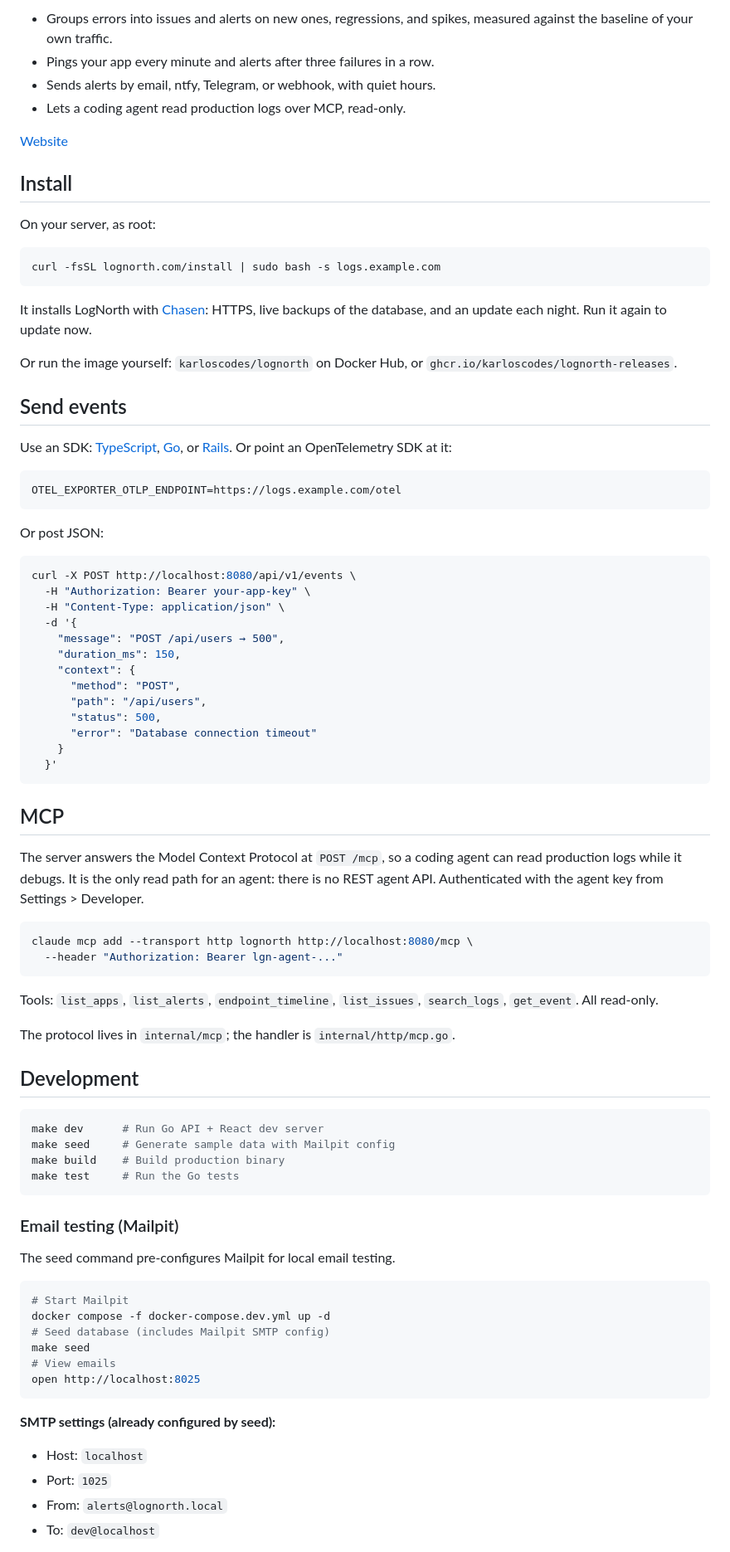
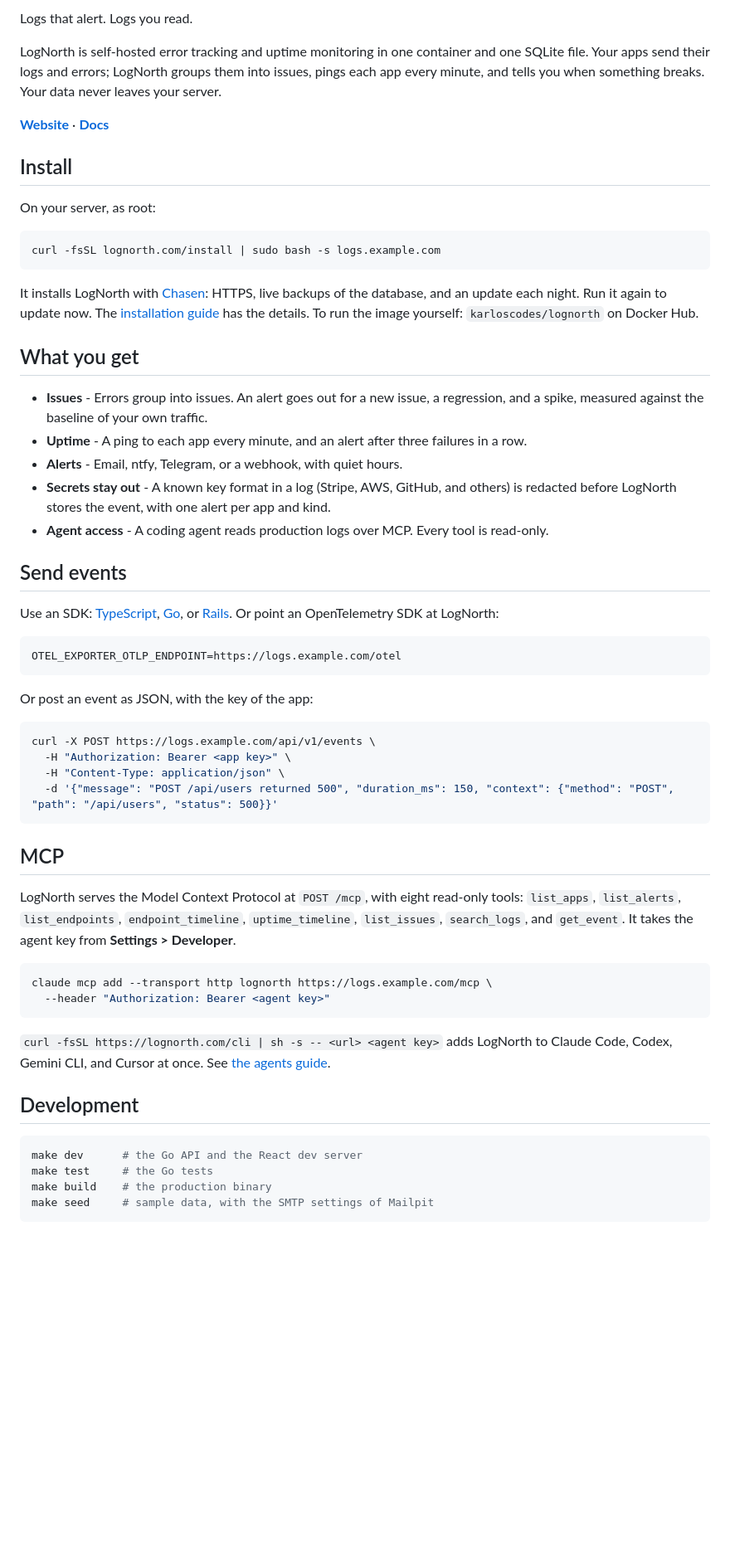
Before and after one commit to karloscodes/lognorth, a Markdown page: README.md, the part around one of its changes. Shown at 83% size. GitHub-like rendering; blank space fills up the shorter version.

Commit message:
README in the shared shape [ci skip]
A Markdown title, one line of badges (CI, the release, Docker pulls for a
product, the license), what it is, Install, Use, the sections of the type,
Development, and License last. No em dashes. The facts stay: each one
checked against the code, the install script, or the docs.

Claude-Session: https://claude.ai/code/session_01TPK7j3xrudGFpmpUejvGBS

````diff
--- a/README.md
+++ b/README.md
@@ -5,11 +4,9 @@ and one SQLite file. Your data never leaves your server.
 
-- Groups errors into issues and alerts on new ones, regressions, and spikes,
-  measured against the baseline of your own traffic.
-- Pings your app every minute and alerts after three failures in a row.
-- Sends alerts by email, ntfy, Telegram, or webhook, with quiet hours.
-- Lets a coding agent read production logs over MCP, read-only.
+Logs that alert. Logs you read.
 
-[Website](https://lognorth.com)
+LogNorth is self-hosted error tracking and uptime monitoring in one container and one SQLite file. Your apps send their logs and errors; LogNorth groups them into issues, pings each app every minute, and tells you when something breaks. Your data never leaves your server.
+
+**[Website](https://lognorth.com)** · **[Docs](https://lognorth.com/docs/)**
 
 ## Install
 
@@ -19,83 +16,50 @@ On your server, as root:
 curl -fsSL lognorth.com/install | sudo bash -s logs.example.com
 ```
 
-It installs LogNorth with [Chasen](https://chasenhq.com): HTTPS, live backups
-of the database, and an update each night. Run it again to update now.
+It installs LogNorth with [Chasen](https://chasenhq.com): HTTPS, live backups of the database, and an update each night. Run it again to update now. The [installation guide](https://lognorth.com/docs/installation/) has the details. To run the image yourself: `karloscodes/lognorth` on Docker Hub.
 
-Or run the image yourself: `karloscodes/lognorth` on Docker Hub, or
-`ghcr.io/karloscodes/lognorth-releases`.
+## What you get
+
+- **Issues** - Errors group into issues. An alert goes out for a new issue, a regression, and a spike, measured against the baseline of your own traffic.
+- **Uptime** - A ping to each app every minute, and an alert after three failures in a row.
+- **Alerts** - Email, ntfy, Telegram, or a webhook, with quiet hours.
+- **Secrets stay out** - A known key format in a log (Stripe, AWS, GitHub, and others) is redacted before LogNorth stores the event, with one alert per app and kind.
+- **Agent access** - A coding agent reads production logs over MCP. Every tool is read-only.
 
 ## Send events
 
-Use an SDK: [TypeScript](https://github.com/karloscodes/lognorth-sdk-ts),
-[Go](https://github.com/karloscodes/lognorth-sdk-go), or
-[Rails](https://github.com/karloscodes/lognorth-sdk-rails). Or point an
-OpenTelemetry SDK at it:
+Use an SDK: [TypeScript](https://github.com/karloscodes/lognorth-sdk-ts), [Go](https://github.com/karloscodes/lognorth-sdk-go), or [Rails](https://github.com/karloscodes/lognorth-sdk-rails). Or point an OpenTelemetry SDK at LogNorth:
 
 ```bash
 OTEL_EXPORTER_OTLP_ENDPOINT=https://logs.example.com/otel
 ```
 
-Or post JSON:
+Or post an event as JSON, with the key of the app:
 
 ```bash
-curl -X POST http://localhost:8080/api/v1/events \
-  -H "Authorization: Bearer your-app-key" \
+curl -X POST https://logs.example.com/api/v1/events \
+  -H "Authorization: Bearer <app key>" \
   -H "Content-Type: application/json" \
-  -d '{
-    "message": "POST /api/users → 500",
-    "duration_ms": 150,
-    "context": {
-      "method": "POST",
-      "path": "/api/users",
-      "status": 500,
-      "error": "Database connection timeout"
-    }
-  }'
+  -d '{"message": "POST /api/users returned 500", "duration_ms": 150, "context": {"method": "POST", "path": "/api/users", "status": 500}}'
 ```
 
 ## MCP
 
-The server answers the Model Context Protocol at `POST /mcp`, so a coding agent
-can read production logs while it debugs. It is the only read path for an agent:
-there is no REST agent API. Authenticated with the agent key from
-Settings > Developer.
+LogNorth serves the Model Context Protocol at `POST /mcp`, with eight read-only tools: `list_apps`, `list_alerts`, `list_endpoints`, `endpoint_timeline`, `uptime_timeline`, `list_issues`, `search_logs`, and `get_event`. It takes the agent key from **Settings > Developer**.
 
 ```bash
-claude mcp add --transport http lognorth http://localhost:8080/mcp \
-  --header "Authorization: Bearer lgn-agent-..."
+claude mcp add --transport http lognorth https://logs.example.com/mcp \
+  --header "Authorization: Bearer <agent key>"
 ```
 
-Tools: `list_apps`, `list_alerts`, `endpoint_timeline`, `list_issues`,
-`search_logs`, `get_event`. All read-only.
-
-The protocol lives in `internal/mcp`; the handler is `internal/http/mcp.go`.
+`curl -fsSL https://lognorth.com/cli | sh -s -- <url> <agent key>` adds LogNorth to Claude Code, Codex, Gemini CLI, and Cursor at once. See [the agents guide](https://lognorth.com/agents/).
 
 ## Development
 
 ```bash
-make dev      # Run Go API + React dev server
-make seed     # Generate sample data with Mailpit config
-make build    # Build production binary
-make test     # Run the Go tests
+make dev      # the Go API and the React dev server
+make test     # the Go tests
+make build    # the production binary
+make seed     # sample data, with the SMTP settings of Mailpit
 ```
 
-### Email testing (Mailpit)
-
-The seed command pre-configures Mailpit for local email testing.
-
-```bash
-# Start Mailpit
-docker compose -f docker-compose.dev.yml up -d
-# Seed database (includes Mailpit SMTP config)
-make seed
-# View emails
-open http://localhost:8025
-```
-
-**SMTP settings (already configured by seed):**
-- Host: `localhost`
-- Port: `1025`
-- From: `alerts@lognorth.local`
-- To: `dev@localhost`
-
````
Also changed, not shown: other parts of README.md (+3 -18 lines).
